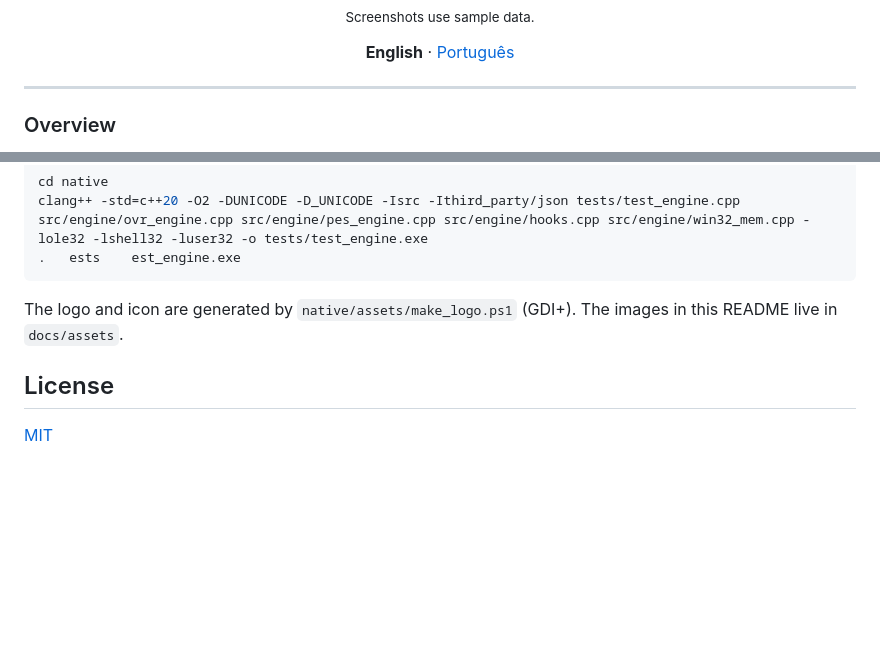
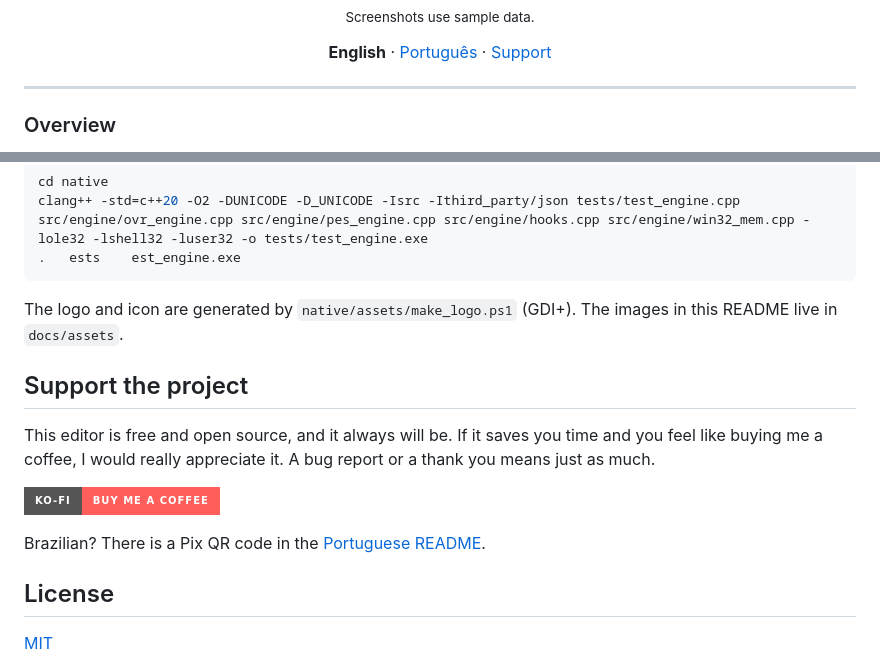
Before and after one commit to Joao-Spala/PES-2021-Lettuce-Live-Editor, a Markdown page: README.md, 2 parts joined by grey strips. Rendered like a GitHub page; badges without logos; blank space fills up the shorter version.

```diff
--- a/README.md
+++ b/README.md
@@ -17,7 +17,7 @@
 
 <sub>Screenshots use sample data.</sub>
 
-**English** · [Português](README.pt-BR.md)
+**English** · [Português](README.pt-BR.md) · [Support](#support-the-project)
 
 </div>
 
@@ -176,6 +176,14 @@ clang++ -std=c++20 -O2 -DUNICODE -D_UNICODE -Isrc -Ithird_party/json tests/test_
 
 The logo and icon are generated by `native/assets/make_logo.ps1` (GDI+). The images in this README live in `docs/assets`.
 
+## Support the project
+
+This editor is free and open source, and it always will be. If it saves you time and you feel like buying me a coffee, I would really appreciate it. A bug report or a thank you means just as much.
+
+[![Ko-fi](https://img.shields.io/badge/Ko--fi-Buy_me_a_coffee-FF5E5B?style=for-the-badge&logo=ko-fi&logoColor=white)](https://ko-fi.com/AlfaceJao)
+
+Brazilian? There is a Pix QR code in the [Portuguese README](README.pt-BR.md#apoie-o-projeto).
+
 ## License
 
 [MIT](LICENSE)
```
Also changed, not shown: README.pt-BR.md (+17 -1 lines), docs/assets/pix_qr.png (added), 1 other file.
